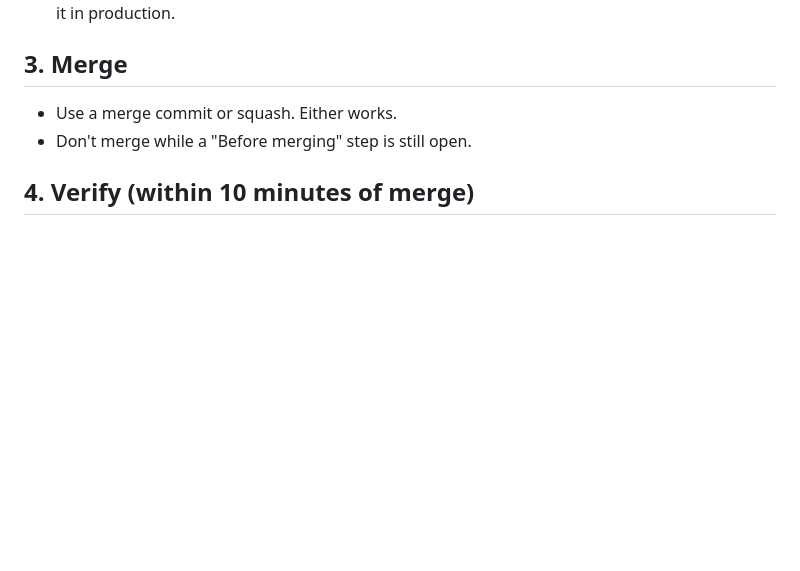
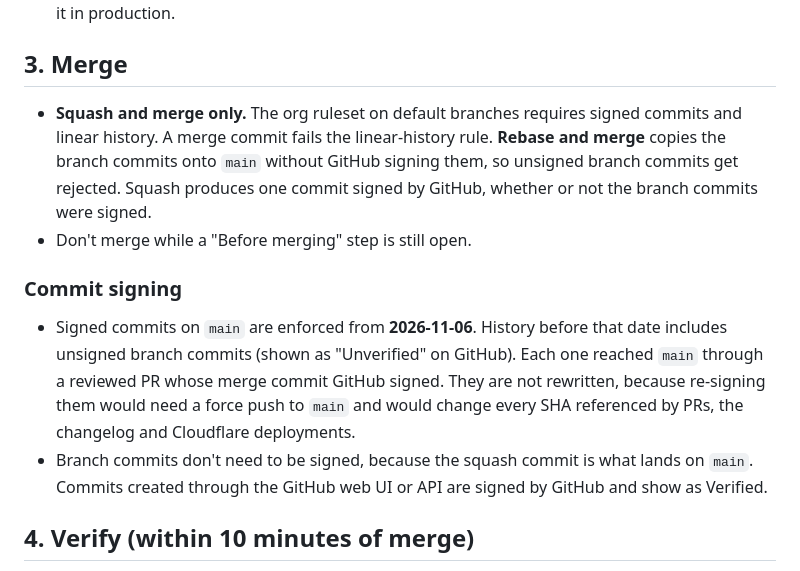
Before and after one commit to NexusSecurityAdvisors/website, a Markdown page: docs/RELEASE.md, the part around the change. Rendered like a GitHub page; blank space fills up the shorter version.

Commit message:
Release runbook: squash-merge only; record signed-commit cutover (#61)
The org ruleset now requires signed commits and linear history on main.
Rebase-merge would land unsigned branch commits, and merge commits fail
linear history, so squash is the only method that works.

Records that pre-2026-11-06 history contains unsigned branch commits
merged via signed PR merge commits, and why they are not rewritten.

Co-authored-by: Claude Opus 5.5 <noreply@anthropic.com>

```diff
--- a/docs/RELEASE.md
+++ b/docs/RELEASE.md
@@ -17,8 +17,13 @@ The site deploys on Cloudflare Pages (project `nexussecurityadvisors`). **Every
 
 ## 3. Merge
 
-- Use a merge commit or squash. Either works.
+- **Squash and merge only.** The org ruleset on default branches requires signed commits and linear history. A merge commit fails the linear-history rule. **Rebase and merge** copies the branch commits onto `main` without GitHub signing them, so unsigned branch commits get rejected. Squash produces one commit signed by GitHub, whether or not the branch commits were signed.
 - Don't merge while a "Before merging" step is still open.
+
+### Commit signing
+
+- Signed commits on `main` are enforced from **2026-11-06**. History before that date includes unsigned branch commits (shown as "Unverified" on GitHub). Each one reached `main` through a reviewed PR whose merge commit GitHub signed. They are not rewritten, because re-signing them would need a force push to `main` and would change every SHA referenced by PRs, the changelog and Cloudflare deployments.
+- Branch commits don't need to be signed, because the squash commit is what lands on `main`. Commits created through the GitHub web UI or API are signed by GitHub and show as Verified.
 
 ## 4. Verify (within 10 minutes of merge)
 
```
Also changed, not shown: CHANGELOG.md (+4 -0 lines).
